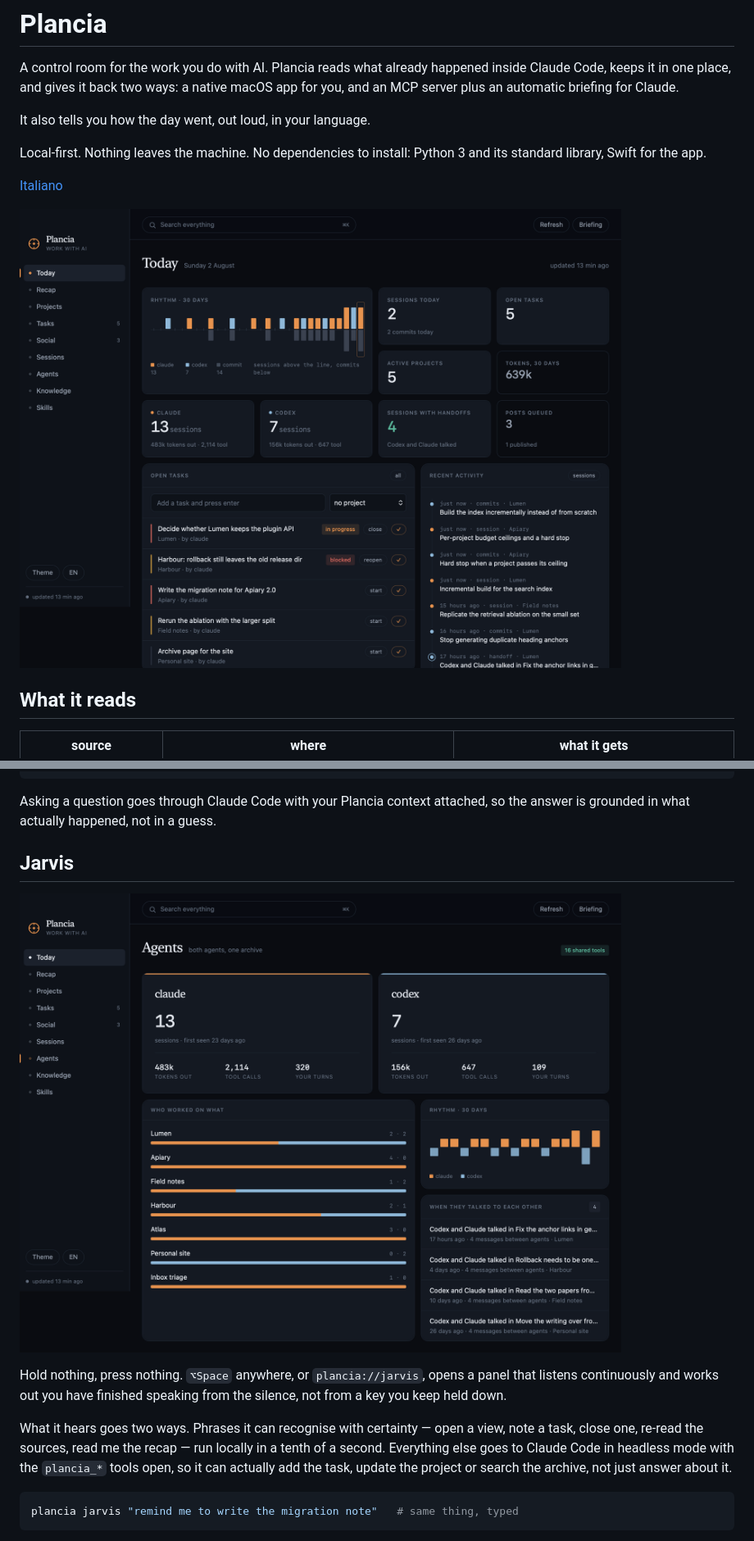
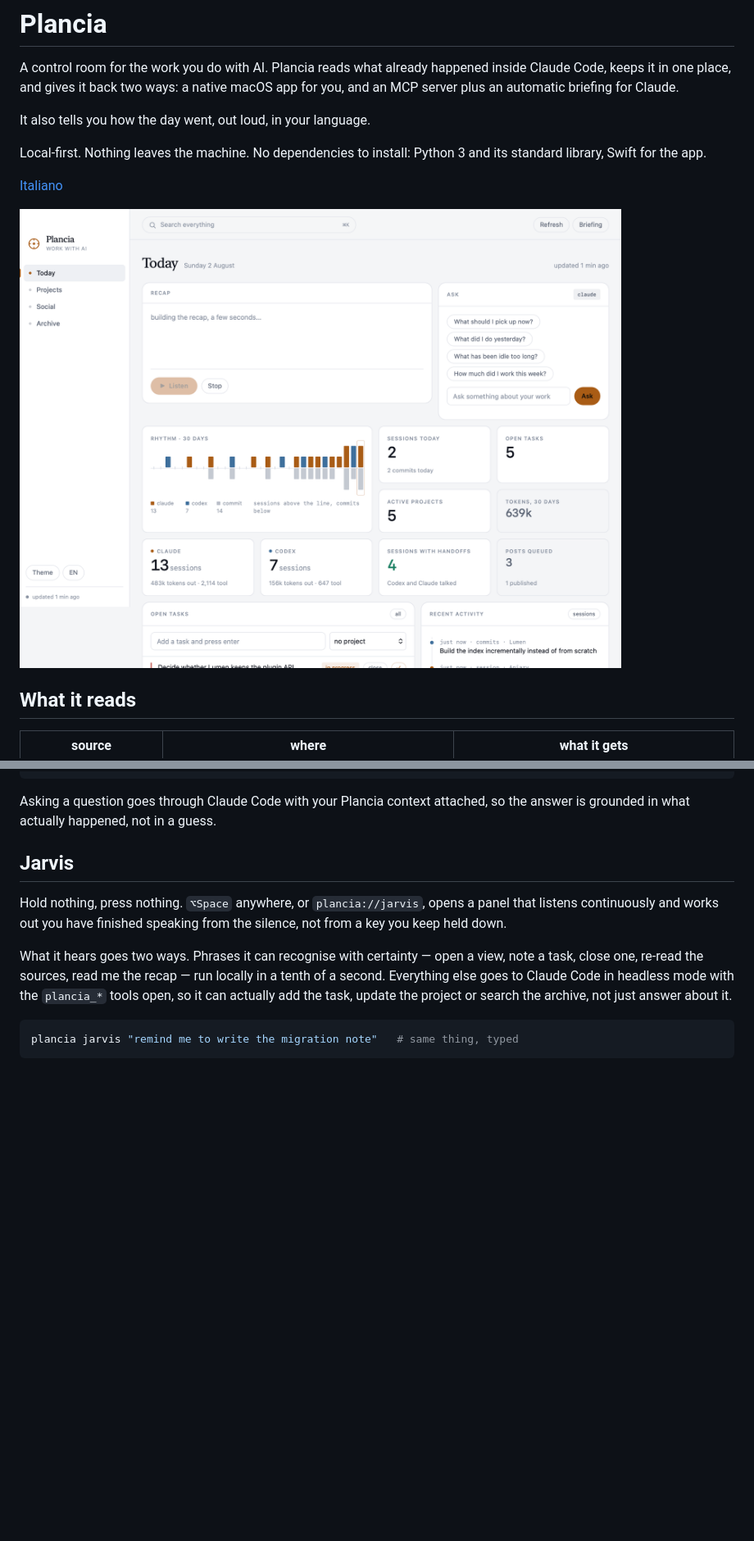
Before and after one commit to eugenionerelli/plancia, a Markdown page: README.md, 2 parts joined by grey strips. Shown at 82% size. GitHub-like rendering; pictures changed too: docs/agents.png (deleted), docs/dashboard.png; blank space fills up the shorter version.

```diff
--- a/README.md
+++ b/README.md
@@ -85,8 +85,6 @@ the answer is grounded in what actually happened, not in a guess.
 
 ## Jarvis
 
-![Agents](docs/agents.png)
-
 Hold nothing, press nothing. `⌥Space` anywhere, or `plancia://jarvis`, opens a
 panel that listens continuously and works out you have finished speaking from the
 silence, not from a key you keep held down.
```
Also changed, not shown: other parts of README.md (+50 -1 lines), README.it.md (+50 -3 lines), docs/archive.png (added), 14 other files.
